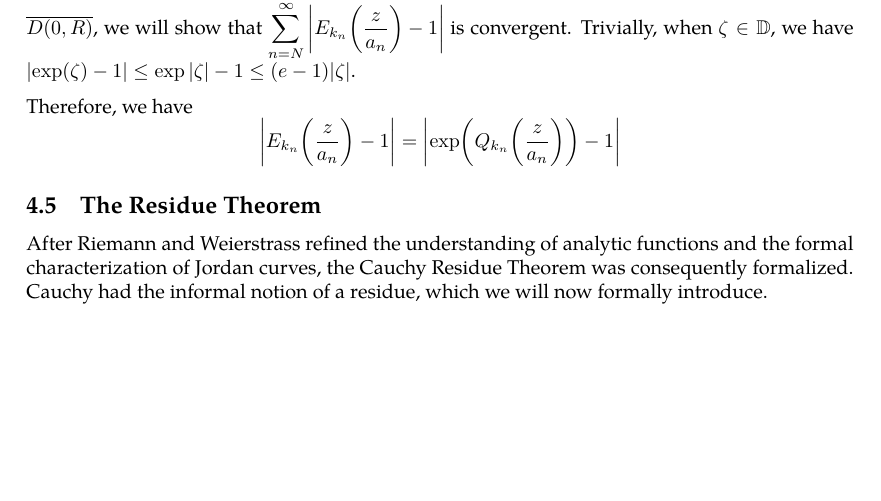
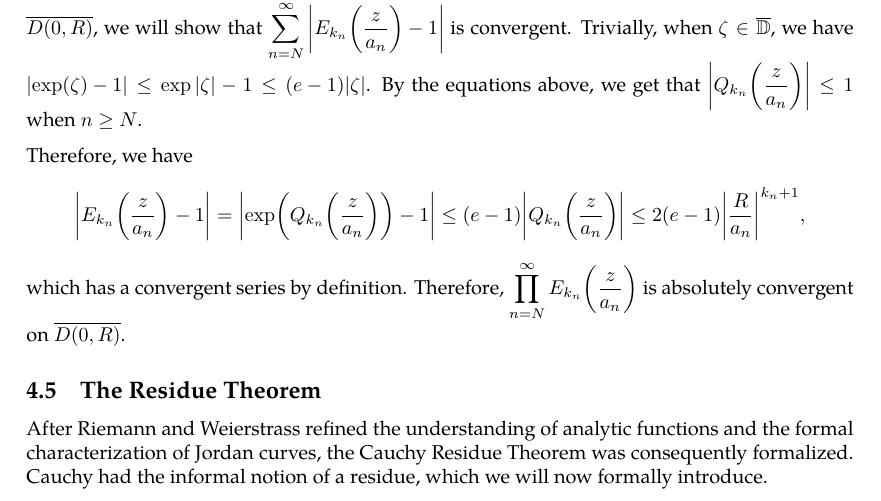
Before and after one commit to slipperking/complex-analysis-latex, a LaTeX document (main.tex): part of page 86 of 92, cut so that both start at the same text, the shorter picture padded with empty space. Compiled offline with pdfLaTeX.

Commit message:
overleaf_to_git (Sun Jul  6 11:03:06 2025 -0700): update main.tex from r17129 to r17132

```diff
--- a/main.tex
+++ b/main.tex
@@ -2101,9 +2101,10 @@ By \(\varepsilon\)--\(N\), for a fixed \(R>0\), \(\exists N\in\mathbb{N}\) such
 \end{align*}
 By the definition of \(\qty{k_n}_{n\in\mathbb{N}}\), the series \(2\sum_{k=1}^\infty\abs{\frac{R}{a_n}}^{k_n+1}\) converges. Therefore, \(\sum_{k=1}^\infty Q_{k_n}\qty(\frac{z}{a_n})\) is uniformly and absolutely convergent on \(\overline{D(0,R)}\) by the Weierstrass \(M\)--Test (\autoref{thm:weierstrassmtest}). Thus, we get that \(\prod_{n=N}^\infty E_{k_n}\qty(\frac{z}{a_n})=\exp(\sum_{n=N}^\infty Q_{k_n}\qty(\frac{z}{a_n}))\) and \textit{uniformly converges} (on \(\overline{D(0,R)}\)) to a nonzero holomorphic function \(f(z)\) on \({D(0,R)}\) by \autoref{thm:weierstrassuniformlimit} and \autoref{thm:hurwitzsimplecase}.
 
-The zeros of \[\qty(1-\frac{z}{a_1})\prod_{n=2}^\infty E_{k_n}\qty(\frac{z}{a_n})\] are \(a_1,\ldots, a_{N-1}\) and lie in \(\overline{D(0,2R)}\). To prove the absolute convergence of \(\prod_{n=N}^\infty E_{k_n}\qty(\frac{z}{a_n})\) on \(\overline{D(0,R)}\), we will show that \(\sum_{n=N}^\infty\abs{E_{k_n}\qty(\frac{z}{a_n})-1}\) is convergent. Trivially, when \(\zeta\in\mathbb{D}\), we have \(\abs{\exp(\zeta)-1}\leq\exp\qty|\zeta|-1\leq\paren{e-1}\abs{\zeta}\).
-
-Therefore, we have \[\abs{E_{k_n}\qty(\frac{z}{a_n})-1}=\abs{\exp(Q_{k_n}\qty(\frac{z}{a_n}))-1}\]
+The zeros of \[\qty(1-\frac{z}{a_1})\prod_{n=2}^\infty E_{k_n}\qty(\frac{z}{a_n})\] are \(a_1,\ldots, a_{N-1}\) and lie in \(\overline{D(0,2R)}\). To prove the absolute convergence of \(\prod_{n=N}^\infty E_{k_n}\qty(\frac{z}{a_n})\) on \(\overline{D(0,R)}\), we will show that \(\sum_{n=N}^\infty\abs{E_{k_n}\qty(\frac{z}{a_n})-1}\) is convergent. Trivially, when \(\zeta\in\overline{\mathbb{D}}\), we have \(\abs{\exp(\zeta)-1}\leq\exp\qty|\zeta|-1\leq\paren{e-1}\abs{\zeta}\). By the equations above, we get that \(\qty|Q_{k_n}\qty(\frac{z}{a_n})|\leq 1\) when \(n\geq N\).
+
+Therefore, we have \[\abs{E_{k_n}\qty(\frac{z}{a_n})-1}=\abs{\exp(Q_{k_n}\qty(\frac{z}{a_n}))-1}\leq (e-1)\abs{Q_{k_n}\qty(\frac{z}{a_n})}\leq2(e-1)\abs{\frac{R}{a_n}}^{k_n+1},\]
+which has a convergent series by definition. Therefore, \(\prod_{n=N}^\infty E_{k_n}\qty(\frac{z}{a_n})\) is absolutely convergent on \(\overline{D(0,R)}\).
 \subsection{The Residue Theorem}\label{sec:cauchyresiduetheorem}
 After Riemann and Weierstrass refined the understanding of analytic functions and the formal characterization of Jordan curves, the Cauchy Residue Theorem was consequently formalized. Cauchy had the informal notion of a residue, which we will now formally introduce.
 \begin{definition}[Residue]\label{def:residue}
```
